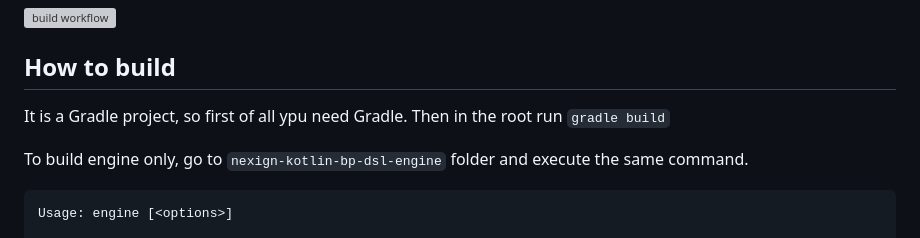
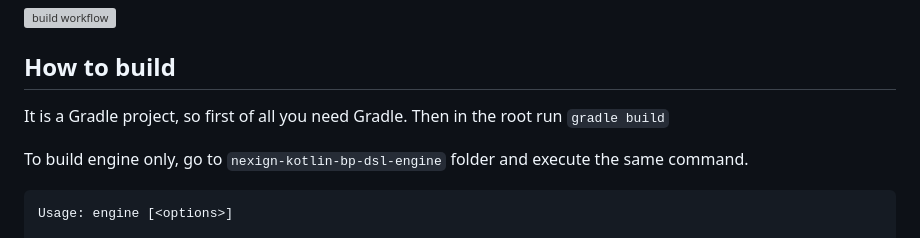
Before and after one commit to KreslavskiKD/nexign-kotlin-bp, a Markdown page: README.md, the part around the change. GitHub-like rendering; grey boxes are pictures that could not be loaded.

```diff
--- a/README.md
+++ b/README.md
@@ -2,7 +2,7 @@
 ![build workflow](https://github.com/KreslavskiKD/nexign-kotlin-bp/actions/workflows/build-gradle-project.yml/badge.svg)
 ## How to build
 
-It is a Gradle project, so first of all ypu need Gradle. Then in the root run `gradle build`
+It is a Gradle project, so first of all you need Gradle. Then in the root run `gradle build`
 
 To build engine only, go to `nexign-kotlin-bp-dsl-engine` folder and execute the same command.
 
```
